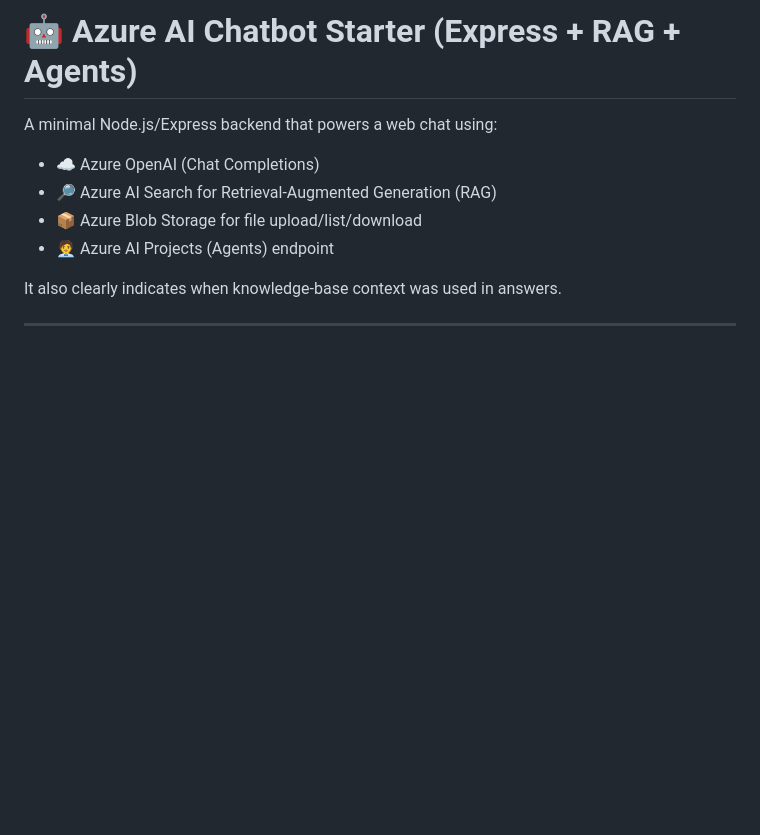
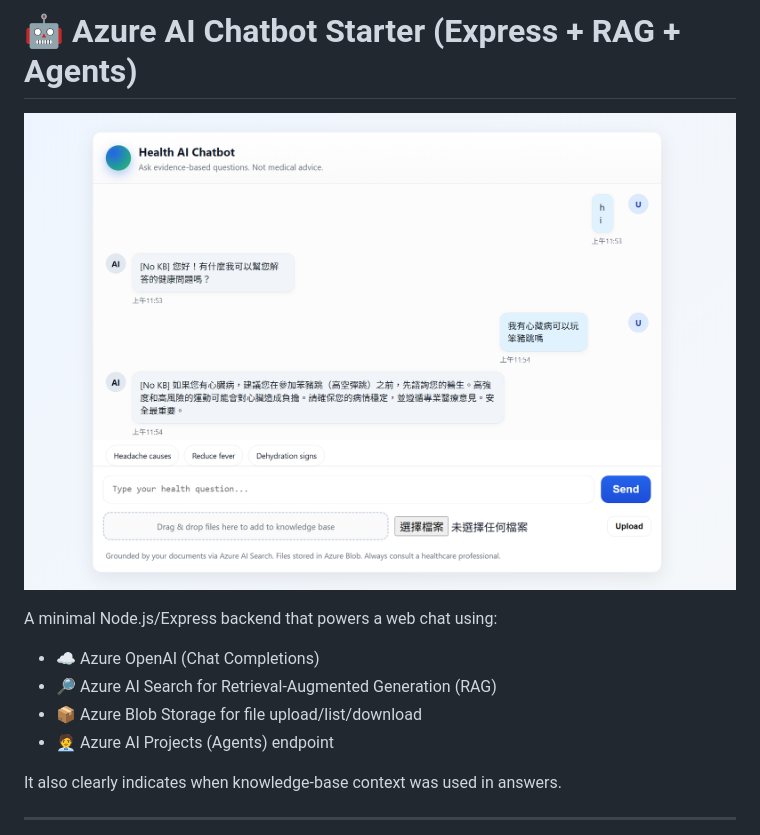
Before and after one commit to Arwoods/Azure-AI-Chatbot-Starter, a Markdown page: README.md, the part around the change. Rendered like a GitHub page; pictures changed too: asset/chatbot.png (added); blank space fills up the shorter version.

Commit message:
docs: add chatbot UI screenshot to README (asset/chatbot.png)

```diff
--- a/README.md
+++ b/README.md
@@ -1,4 +1,6 @@
 # 🤖 Azure AI Chatbot Starter (Express + RAG + Agents)
+
+![Chatbot UI Screenshot](asset/chatbot.png)
 
 A minimal Node.js/Express backend that powers a web chat using:
 
```
